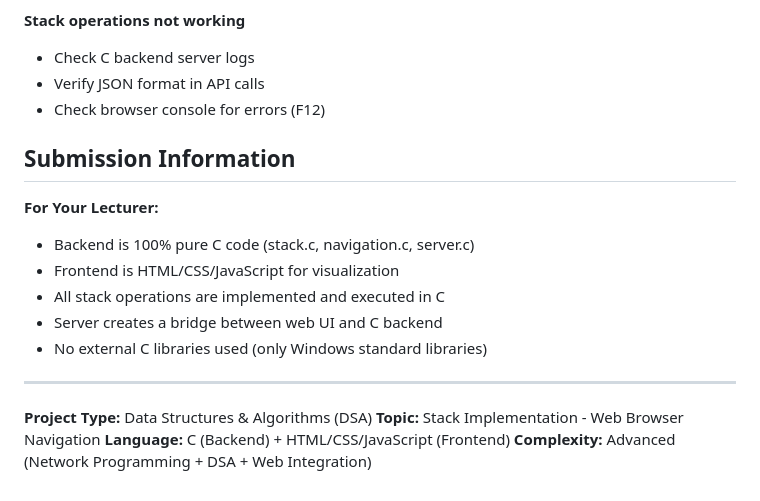
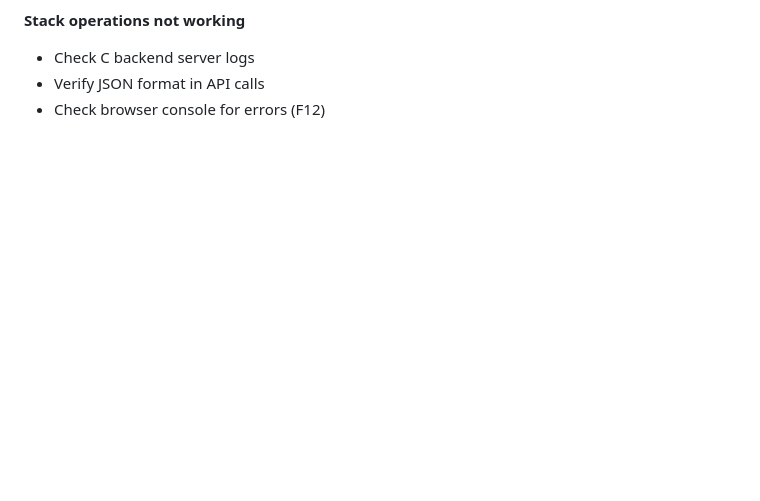
Before and after one commit to chandutalawar187-blip/Browser_navigation_using_Stacks., a Markdown page: README.md, the part around the change. Drawn GitHub-style; blank space fills up the shorter version.

```diff
--- a/README.md
+++ b/README.md
@@ -259,19 +259,3 @@ This project demonstrates:
 - Check C backend server logs
 - Verify JSON format in API calls
 - Check browser console for errors (F12)
-
-## Submission Information
-
-**For Your Lecturer:**
-- Backend is 100% pure C code (stack.c, navigation.c, server.c)
-- Frontend is HTML/CSS/JavaScript for visualization
-- All stack operations are implemented and executed in C
-- Server creates a bridge between web UI and C backend
-- No external C libraries used (only Windows standard libraries)
-
----
-
-**Project Type:** Data Structures & Algorithms (DSA)
-**Topic:** Stack Implementation - Web Browser Navigation
-**Language:** C (Backend) + HTML/CSS/JavaScript (Frontend)
-**Complexity:** Advanced (Network Programming + DSA + Web Integration)
```
